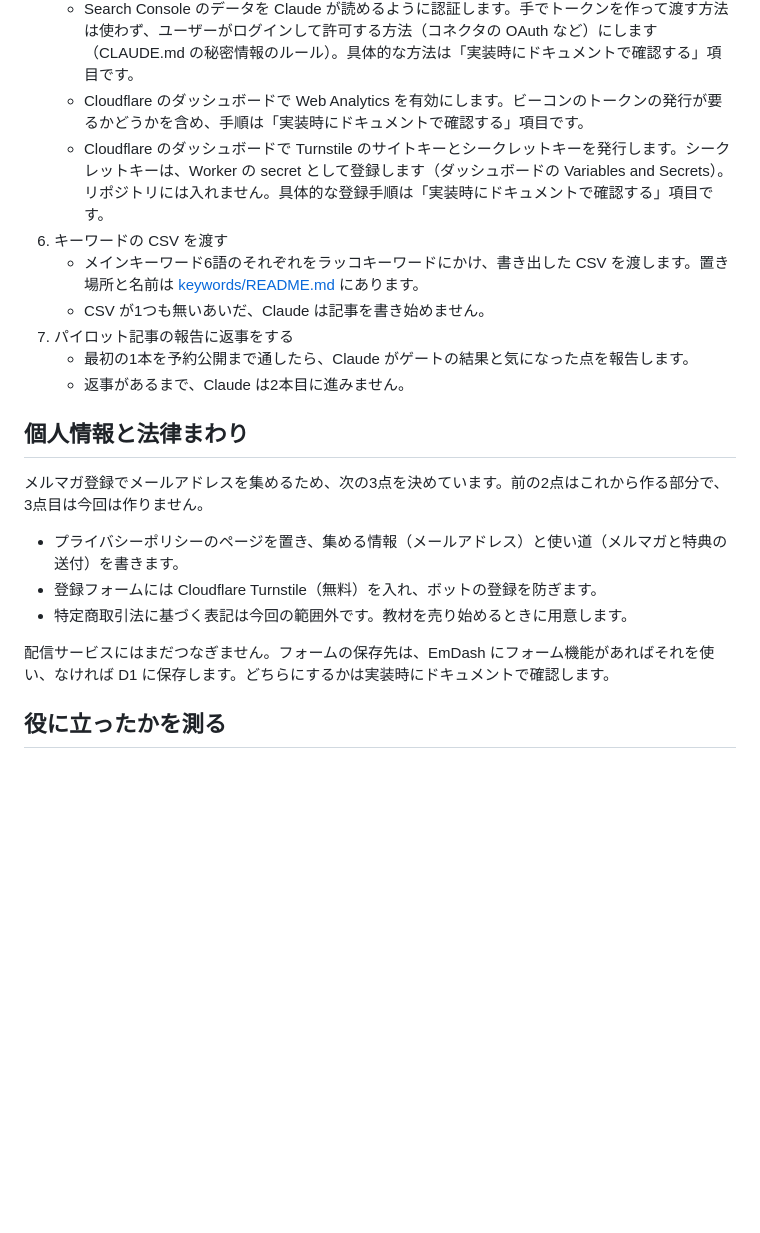
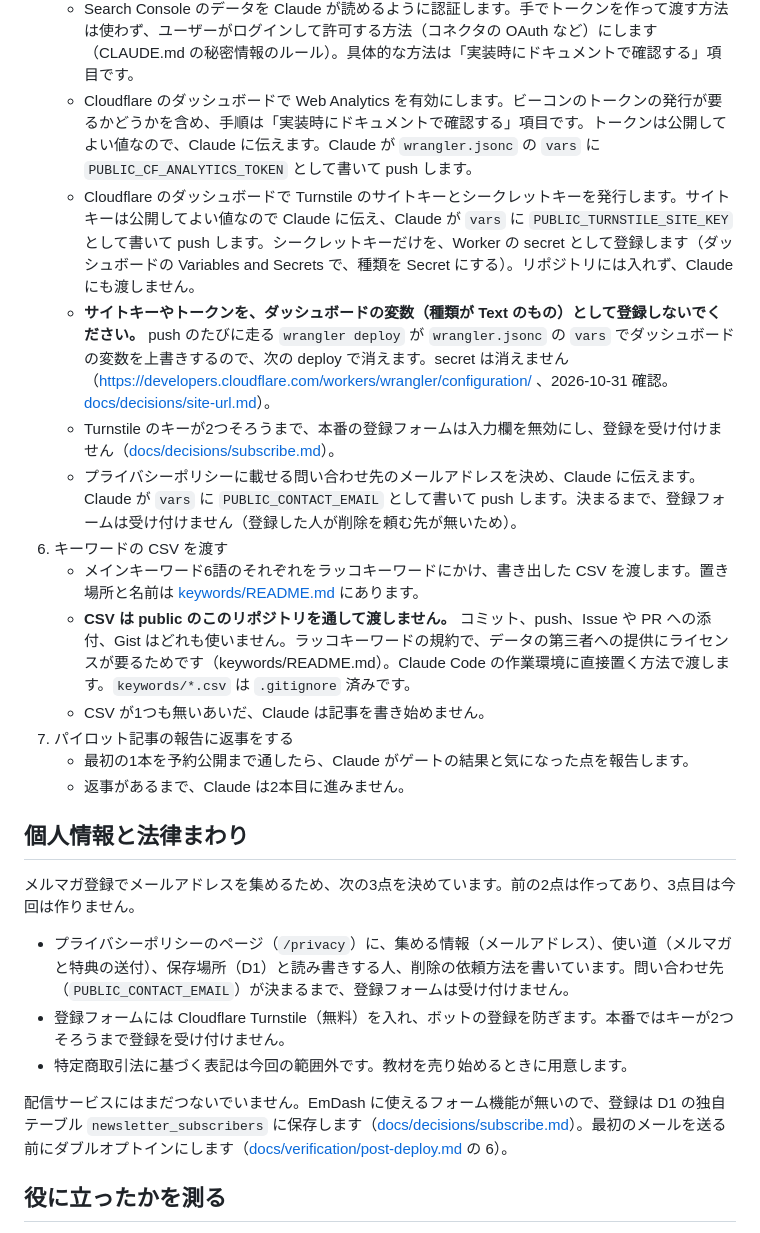
Before and after one commit to kouiso/emdash, a Markdown page: README.md, the part around one of its changes. Rendered like a GitHub page; blank space fills up the shorter version.

```diff
--- a/README.md
+++ b/README.md
@@ -176,10 +176,14 @@ sitemap は最大1時間、robots.txt は最大1日、古い内容がキャッ
 5. Search Console、Web Analytics、Turnstile の登録
    - Google Search Console にサイトを追加し、所有権の確認を済ませます。
    - Search Console のデータを Claude が読めるように認証します。手でトークンを作って渡す方法は使わず、ユーザーがログインして許可する方法（コネクタの OAuth など）にします（CLAUDE.md の秘密情報のルール）。具体的な方法は「実装時にドキュメントで確認する」項目です。
-   - Cloudflare のダッシュボードで Web Analytics を有効にします。ビーコンのトークンの発行が要るかどうかを含め、手順は「実装時にドキュメントで確認する」項目です。
-   - Cloudflare のダッシュボードで Turnstile のサイトキーとシークレットキーを発行します。シークレットキーは、Worker の secret として登録します（ダッシュボードの Variables and Secrets）。リポジトリには入れません。具体的な登録手順は「実装時にドキュメントで確認する」項目です。
+   - Cloudflare のダッシュボードで Web Analytics を有効にします。ビーコンのトークンの発行が要るかどうかを含め、手順は「実装時にドキュメントで確認する」項目です。トークンは公開してよい値なので、Claude に伝えます。Claude が `wrangler.jsonc` の `vars` に `PUBLIC_CF_ANALYTICS_TOKEN` として書いて push します。
+   - Cloudflare のダッシュボードで Turnstile のサイトキーとシークレットキーを発行します。サイトキーは公開してよい値なので Claude に伝え、Claude が `vars` に `PUBLIC_TURNSTILE_SITE_KEY` として書いて push します。シークレットキーだけを、Worker の secret として登録します（ダッシュボードの Variables and Secrets で、種類を Secret にする）。リポジトリには入れず、Claude にも渡しません。
+   - **サイトキーやトークンを、ダッシュボードの変数（種類が Text のもの）として登録しないでください。** push のたびに走る `wrangler deploy` が `wrangler.jsonc` の `vars` でダッシュボードの変数を上書きするので、次の deploy で消えます。secret は消えません（https://developers.cloudflare.com/workers/wrangler/configuration/ 、2026-10-31 確認。[docs/decisions/site-url.md](./docs/decisions/site-url.md)）。
+   - Turnstile のキーが2つそろうまで、本番の登録フォームは入力欄を無効にし、登録を受け付けません（[docs/decisions/subscribe.md](./docs/decisions/subscribe.md)）。
+   - プライバシーポリシーに載せる問い合わせ先のメールアドレスを決め、Claude に伝えます。Claude が `vars` に `PUBLIC_CONTACT_EMAIL` として書いて push します。決まるまで、登録フォームは受け付けません（登録した人が削除を頼む先が無いため）。
 6. キーワードの CSV を渡す
    - メインキーワード6語のそれぞれをラッコキーワードにかけ、書き出した CSV を渡します。置き場所と名前は [keywords/README.md](./keywords/README.md) にあります。
+   - **CSV は public のこのリポジトリを通して渡しません。** コミット、push、Issue や PR への添付、Gist はどれも使いません。ラッコキーワードの規約で、データの第三者への提供にライセンスが要るためです（keywords/README.md）。Claude Code の作業環境に直接置く方法で渡します。`keywords/*.csv` は `.gitignore` 済みです。
    - CSV が1つも無いあいだ、Claude は記事を書き始めません。
 7. パイロット記事の報告に返事をする
    - 最初の1本を予約公開まで通したら、Claude がゲートの結果と気になった点を報告します。
@@ -187,13 +191,13 @@ sitemap は最大1時間、robots.txt は最大1日、古い内容がキャッ
 
 ## 個人情報と法律まわり
 
-メルマガ登録でメールアドレスを集めるため、次の3点を決めています。前の2点はこれから作る部分で、3点目は今回は作りません。
+メルマガ登録でメールアドレスを集めるため、次の3点を決めています。前の2点は作ってあり、3点目は今回は作りません。
 
-- プライバシーポリシーのページを置き、集める情報（メールアドレス）と使い道（メルマガと特典の送付）を書きます。
-- 登録フォームには Cloudflare Turnstile（無料）を入れ、ボットの登録を防ぎます。
+- プライバシーポリシーのページ（`/privacy`）に、集める情報（メールアドレス）、使い道（メルマガと特典の送付）、保存場所（D1）と読み書きする人、削除の依頼方法を書いています。問い合わせ先（`PUBLIC_CONTACT_EMAIL`）が決まるまで、登録フォームは受け付けません。
+- 登録フォームには Cloudflare Turnstile（無料）を入れ、ボットの登録を防ぎます。本番ではキーが2つそろうまで登録を受け付けません。
 - 特定商取引法に基づく表記は今回の範囲外です。教材を売り始めるときに用意します。
 
-配信サービスにはまだつなぎません。フォームの保存先は、EmDash にフォーム機能があればそれを使い、なければ D1 に保存します。どちらにするかは実装時にドキュメントで確認します。
+配信サービスにはまだつないでいません。EmDash に使えるフォーム機能が無いので、登録は D1 の独自テーブル `newsletter_subscribers` に保存します（[docs/decisions/subscribe.md](./docs/decisions/subscribe.md)）。最初のメールを送る前にダブルオプトインにします（[docs/verification/post-deploy.md](./docs/verification/post-deploy.md) の 6）。
 
 ## 役に立ったかを測る
 
```
Also changed, not shown: other parts of README.md (+6 -5 lines), docs/verification/post-deploy.md (added, +46 -0 lines).
